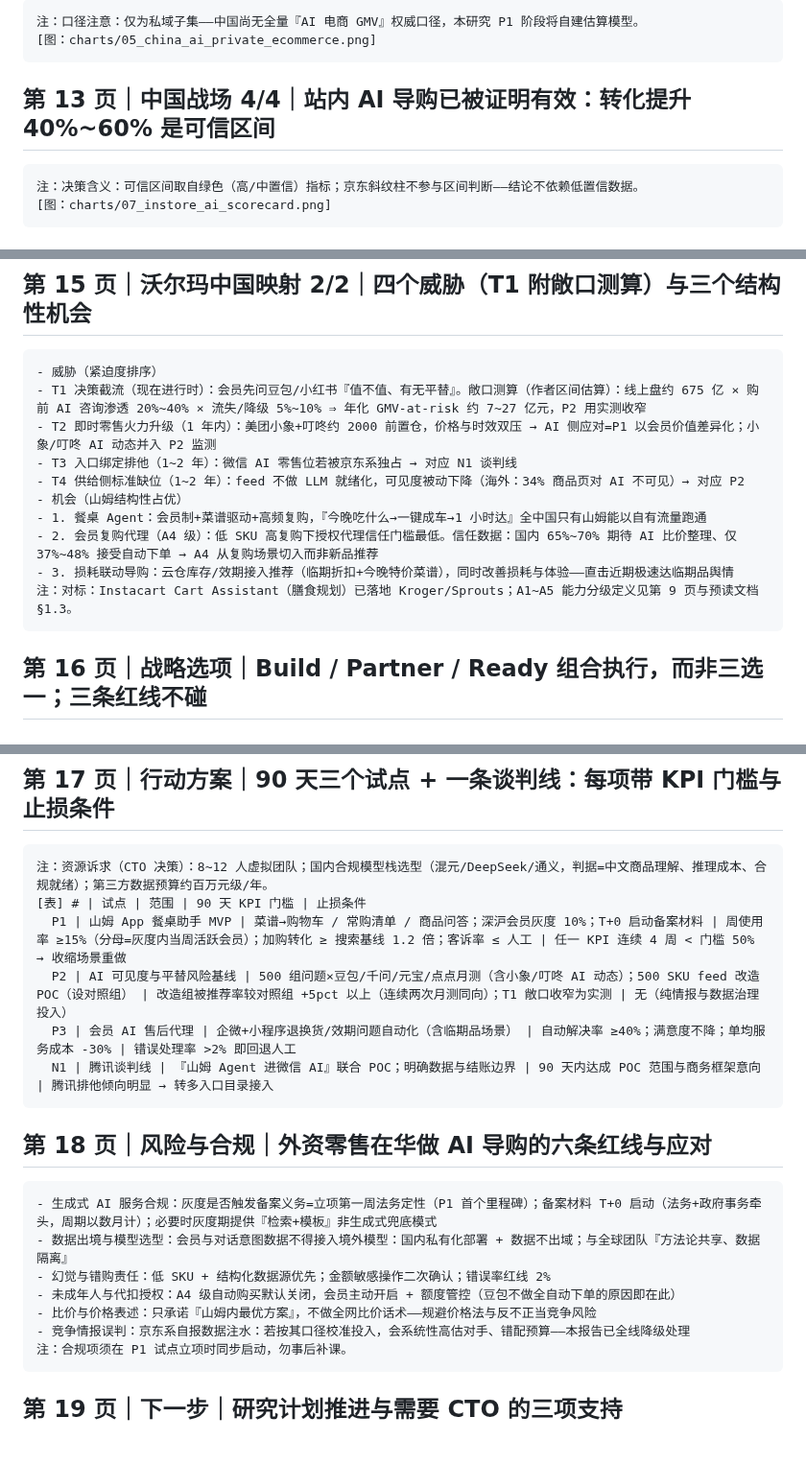
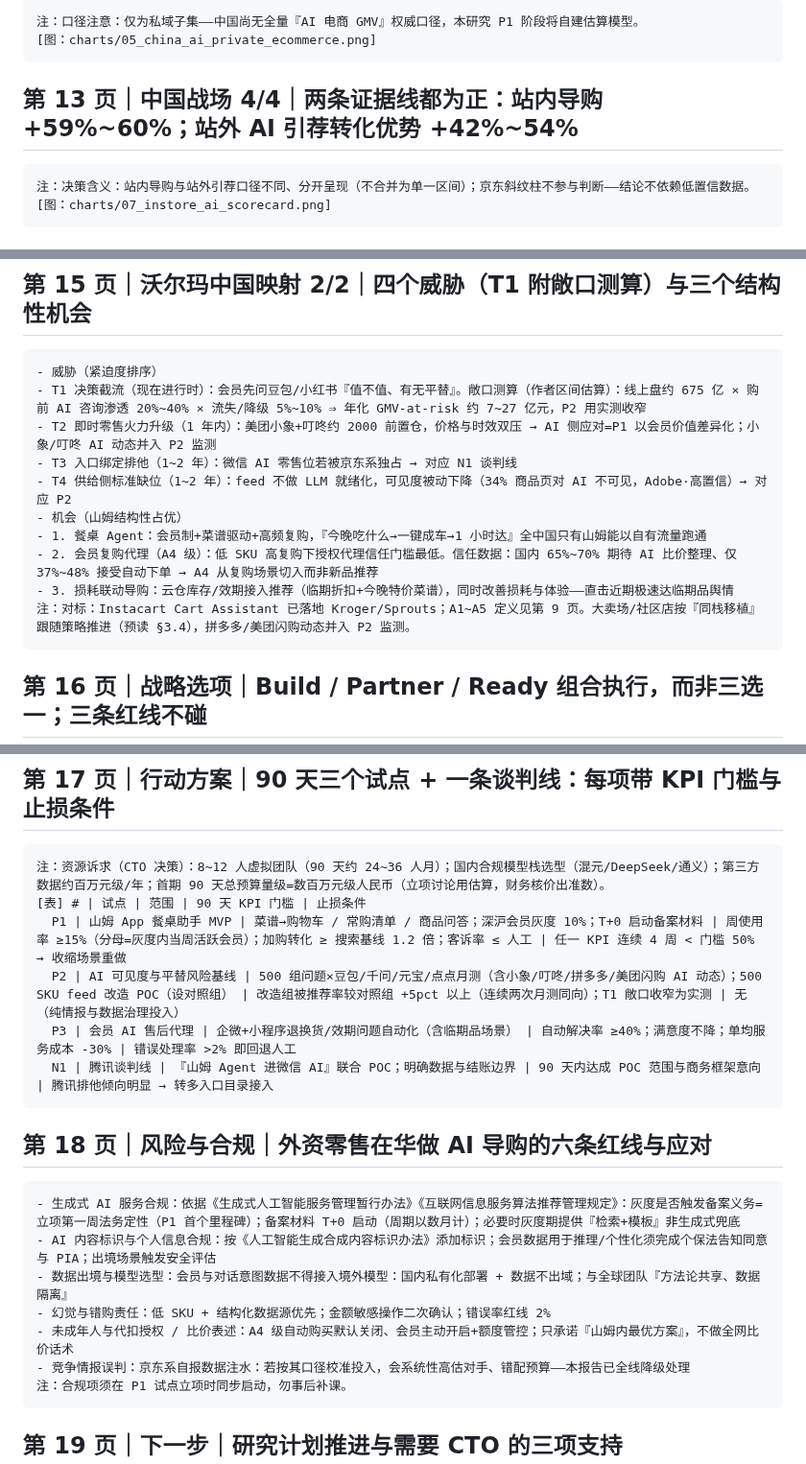
Before and after one commit to breeze2623-create/Aicommerce, a Markdown page: report/pptx_outline.md, 3 parts joined by grey strips. Shown at 96% size. Drawn GitHub-style; blank space fills up the shorter version.

```diff
--- a/report/pptx_outline.md
+++ b/report/pptx_outline.md
@@ -64,8 +64,8 @@
     注：口径注意：仅为私域子集——中国尚无全量『AI 电商 GMV』权威口径，本研究 P1 阶段将自建估算模型。
     [图：charts/05_china_ai_private_ecommerce.png]
 
-## 第 13 页｜中国战场 4/4｜站内 AI 导购已被证明有效：转化提升 40%~60% 是可信区间
-    注：决策含义：可信区间取自绿色（高/中置信）指标；京东斜纹柱不参与区间判断——结论不依赖低置信数据。
+## 第 13 页｜中国战场 4/4｜两条证据线都为正：站内导购 +59%~60%；站外 AI 引荐转化优势 +42%~54%
+    注：决策含义：站内导购与站外引荐口径不同、分开呈现（不合并为单一区间）；京东斜纹柱不参与判断——结论不依赖低置信数据。
     [图：charts/07_instore_ai_scorecard.png]
 
 ## 第 14 页｜沃尔玛中国映射 1/2｜山姆的七项资产决定：AI 导购的 ROI 天花板全行业最高
@@ -84,12 +84,12 @@
     - T1 决策截流（现在进行时）：会员先问豆包/小红书『值不值、有无平替』。敞口测算（作者区间估算）：线上盘约 675 亿 × 购前 AI 咨询渗透 20%~40% × 流失/降级 5%~10% ⇒ 年化 GMV-at-risk 约 7~27 亿元，P2 用实测收窄
     - T2 即时零售火力升级（1 年内）：美团小象+叮咚约 2000 前置仓，价格与时效双压 → AI 侧应对=P1 以会员价值差异化；小象/叮咚 AI 动态并入 P2 监测
     - T3 入口绑定排他（1~2 年）：微信 AI 零售位若被京东系独占 → 对应 N1 谈判线
-    - T4 供给侧标准缺位（1~2 年）：feed 不做 LLM 就绪化，可见度被动下降（海外：34% 商品页对 AI 不可见）→ 对应 P2
+    - T4 供给侧标准缺位（1~2 年）：feed 不做 LLM 就绪化，可见度被动下降（34% 商品页对 AI 不可见，Adobe·高置信）→ 对应 P2
     - 机会（山姆结构性占优）
     - 1. 餐桌 Agent：会员制+菜谱驱动+高频复购，『今晚吃什么→一键成车→1 小时达』全中国只有山姆能以自有流量跑通
     - 2. 会员复购代理（A4 级）：低 SKU 高复购下授权代理信任门槛最低。信任数据：国内 65%~70% 期待 AI 比价整理、仅 37%~48% 接受自动下单 → A4 从复购场景切入而非新品推荐
     - 3. 损耗联动导购：云仓库存/效期接入推荐（临期折扣+今晚特价菜谱），同时改善损耗与体验——直击近期极速达临期品舆情
-    注：对标：Instacart Cart Assistant（膳食规划）已落地 Kroger/Sprouts；A1~A5 能力分级定义见第 9 页与预读文档 §1.3。
+    注：对标：Instacart Cart Assistant 已落地 Kroger/Sprouts；A1~A5 定义见第 9 页。大卖场/社区店按『同栈移植』跟随策略推进（预读 §3.4），拼多多/美团闪购动态并入 P2 监测。
 
 ## 第 16 页｜战略选项｜Build / Partner / Ready 组合执行，而非三选一；三条红线不碰
     注：不建议：①把结账交给第三方 AI（全球已证伪）；②在淘宝/抖音竞对生态做深度绑定；③等『中立比价 AI』出现（国内大概率伪命题）。
@@ -99,19 +99,19 @@
       Ready 供给就绪 | feed 结构化 + 四大入口可见度监测（GEO）+ 支付代扣授权预研 | 立即执行，无前置条件 | 成本低，情报与数据治理为主
 
 ## 第 17 页｜行动方案｜90 天三个试点 + 一条谈判线：每项带 KPI 门槛与止损条件
-    注：资源诉求（CTO 决策）：8~12 人虚拟团队；国内合规模型栈选型（混元/DeepSeek/通义，判据=中文商品理解、推理成本、合规就绪）；第三方数据预算约百万元级/年。
+    注：资源诉求（CTO 决策）：8~12 人虚拟团队（90 天约 24~36 人月）；国内合规模型栈选型（混元/DeepSeek/通义）；第三方数据约百万元级/年；首期 90 天总预算量级=数百万元级人民币（立项讨论用估算，财务核价出准数）。
     [表] # | 试点 | 范围 | 90 天 KPI 门槛 | 止损条件
       P1 | 山姆 App 餐桌助手 MVP | 菜谱→购物车 / 常购清单 / 商品问答；深沪会员灰度 10%；T+0 启动备案材料 | 周使用率 ≥15%（分母=灰度内当周活跃会员）；加购转化 ≥ 搜索基线 1.2 倍；客诉率 ≤ 人工 | 任一 KPI 连续 4 周 < 门槛 50% → 收缩场景重做
-      P2 | AI 可见度与平替风险基线 | 500 组问题×豆包/千问/元宝/点点月测（含小象/叮咚 AI 动态）；500 SKU feed 改造 POC（设对照组） | 改造组被推荐率较对照组 +5pct 以上（连续两次月测同向）；T1 敞口收窄为实测 | 无（纯情报与数据治理投入）
+      P2 | AI 可见度与平替风险基线 | 500 组问题×豆包/千问/元宝/点点月测（含小象/叮咚/拼多多/美团闪购 AI 动态）；500 SKU feed 改造 POC（设对照组） | 改造组被推荐率较对照组 +5pct 以上（连续两次月测同向）；T1 敞口收窄为实测 | 无（纯情报与数据治理投入）
       P3 | 会员 AI 售后代理 | 企微+小程序退换货/效期问题自动化（含临期品场景） | 自动解决率 ≥40%；满意度不降；单均服务成本 -30% | 错误处理率 >2% 即回退人工
       N1 | 腾讯谈判线 | 『山姆 Agent 进微信 AI』联合 POC；明确数据与结账边界 | 90 天内达成 POC 范围与商务框架意向 | 腾讯排他倾向明显 → 转多入口目录接入
 
 ## 第 18 页｜风险与合规｜外资零售在华做 AI 导购的六条红线与应对
-    - 生成式 AI 服务合规：灰度是否触发备案义务=立项第一周法务定性（P1 首个里程碑）；备案材料 T+0 启动（法务+政府事务牵头，周期以数月计）；必要时灰度期提供『检索+模板』非生成式兜底模式
+    - 生成式 AI 服务合规：依据《生成式人工智能服务管理暂行办法》《互联网信息服务算法推荐管理规定》：灰度是否触发备案义务=立项第一周法务定性（P1 首个里程碑）；备案材料 T+0 启动（周期以数月计）；必要时灰度期提供『检索+模板』非生成式兜底
+    - AI 内容标识与个人信息合规：按《人工智能生成合成内容标识办法》添加标识；会员数据用于推理/个性化须完成个保法告知同意与 PIA；出境场景触发安全评估
     - 数据出境与模型选型：会员与对话意图数据不得接入境外模型：国内私有化部署 + 数据不出域；与全球团队『方法论共享、数据隔离』
     - 幻觉与错购责任：低 SKU + 结构化数据源优先；金额敏感操作二次确认；错误率红线 2%
-    - 未成年人与代扣授权：A4 级自动购买默认关闭，会员主动开启 + 额度管控（豆包不做全自动下单的原因即在此）
-    - 比价与价格表述：只承诺『山姆内最优方案』，不做全网比价话术——规避价格法与反不正当竞争风险
+    - 未成年人与代扣授权 / 比价表述：A4 级自动购买默认关闭、会员主动开启+额度管控；只承诺『山姆内最优方案』，不做全网比价话术
     - 竞争情报误判：京东系自报数据注水：若按其口径校准投入，会系统性高估对手、错配预算——本报告已全线降级处理
     注：合规项须在 P1 试点立项时同步启动，勿事后补课。
 
```
Also changed, not shown: other parts of report/pptx_outline.md (+1 -1 lines), report/AI电商行业研究_沃尔玛中国CTO汇报.md (+20 -10 lines), report/评分记录.md (added, +80 -0 lines), charts/01_global_agentic_forecasts.png, charts/07_instore_ai_scorecard.png, 4 other files.
